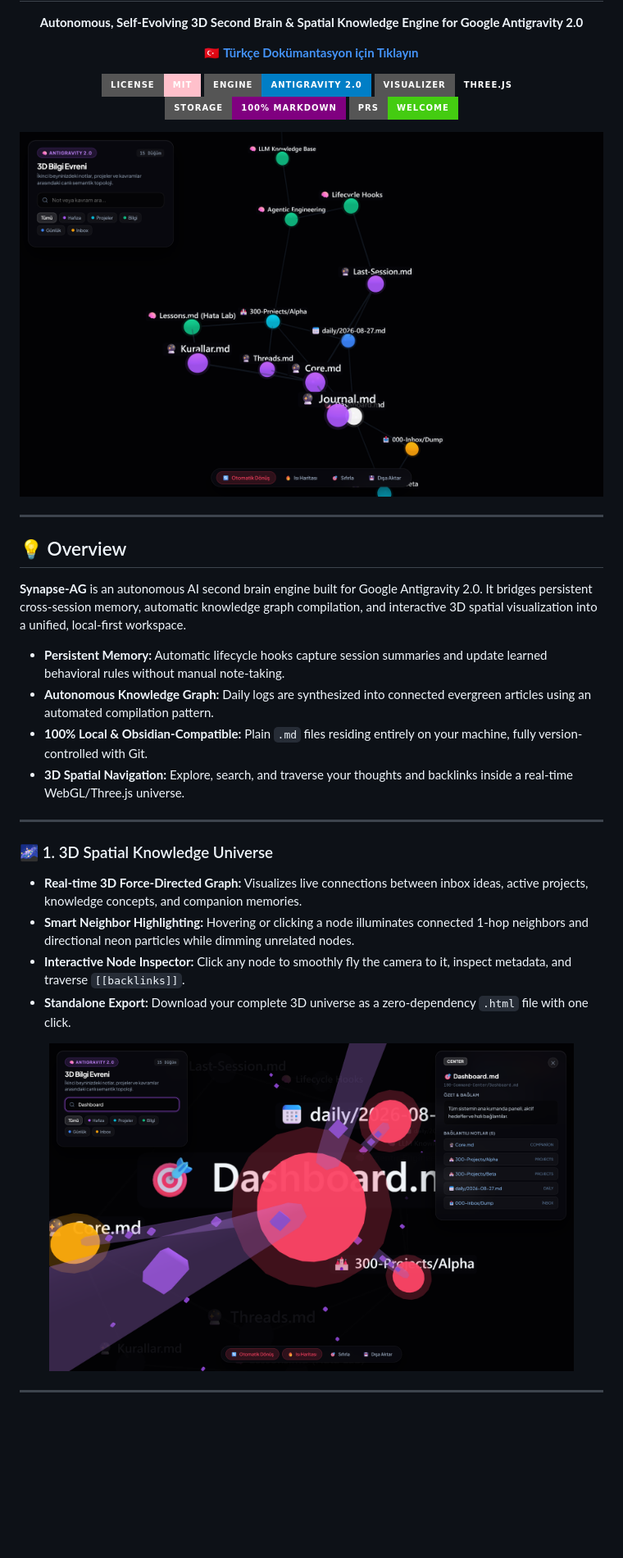
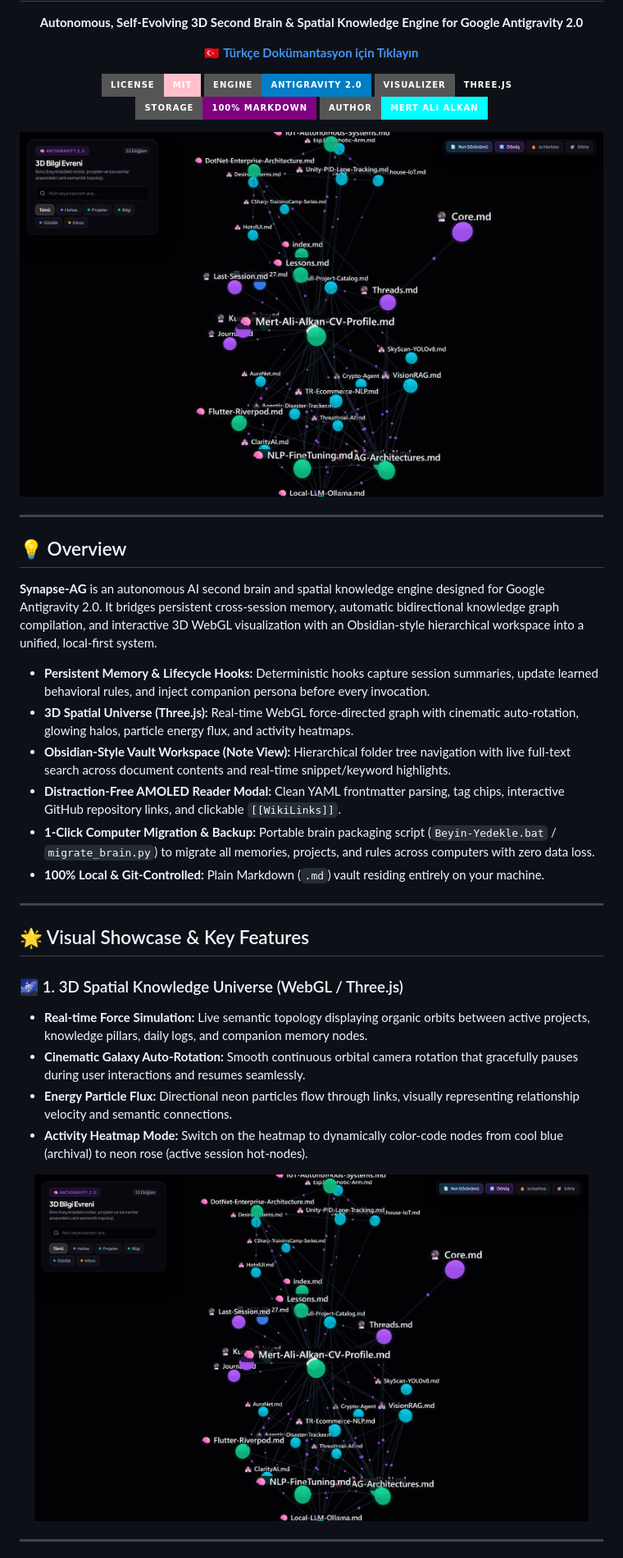
Before and after one commit to MertAlii/Synapse-AG, a Markdown page: README.md, the part around the change printed below. Shown: that part at 82% size. Rendered like a GitHub page; pictures changed too: assets/images/3d-graph-universe.png (added); badges without logos; blank space fills up the shorter version.

Commit message:
Docs: Updated English & Turkish READMEs with high-DPI screenshots, Vault Explorer, Full-text Search, and Author attribution

```diff
--- a/README.md
+++ b/README.md
@@ -18,33 +18,37 @@
   <a href="#-3d-spatial-knowledge-universe"><img src="https://img.shields.io/badge/Visualizer-Three.js-emerald.svg?style=for-the-badge&logo=threedotjs" alt="Three.js"></a>
   <a href="#-core-architecture"><img src="https://img.shields.io/badge/Storage-100%25_Markdown-purple.svg?style=for-the-badge" alt="Markdown"></a>
-  <a href="https://github.com"><img src="https://img.shields.io/badge/PRs-Welcome-brightgreen.svg?style=for-the-badge" alt="PRs Welcome"></a>
+  <a href="https://github.com/MertAlii/Synapse-AG"><img src="https://img.shields.io/badge/Author-Mert_Ali_Alkan-cyan.svg?style=for-the-badge&logo=github" alt="Author"></a>
 </p>
 
 <p align="center">
-  <img src="docs/assets/preview-3d-graph.png" alt="Synapse-AG 3D Spatial Knowledge Graph" width="100%" style="border-radius: 14px; box-shadow: 0 25px 60px rgba(0,0,0,0.85); border: 1px solid rgba(255,255,255,0.08);" />
+  <img src="assets/images/3d-graph-universe.png" alt="Synapse-AG 3D Spatial Knowledge Graph" width="100%" style="border-radius: 14px; box-shadow: 0 25px 60px rgba(0,0,0,0.85); border: 1px solid rgba(255,255,255,0.08);" />
 </p>
 
 ---
 
 ## 💡 Overview
 
-**Synapse-AG** is an autonomous AI second brain engine built for Google Antigravity 2.0. It bridges persistent cross-session memory, automatic knowledge graph compilation, and interactive 3D spatial visualization into a unified, local-first workspace.
+**Synapse-AG** is an autonomous AI second brain and spatial knowledge engine designed for Google Antigravity 2.0. It bridges persistent cross-session memory, automatic bidirectional knowledge graph compilation, and interactive 3D WebGL visualization with an Obsidian-style hierarchical workspace into a unified, local-first system.
 
-* **Persistent Memory:** Automatic lifecycle hooks capture session summaries and update learned behavioral rules without manual note-taking.
-* **Autonomous Knowledge Graph:** Daily logs are synthesized into connected evergreen articles using an automated compilation pattern.
-* **100% Local & Obsidian-Compatible:** Plain `.md` files residing entirely on your machine, fully version-controlled with Git.
-* **3D Spatial Navigation:** Explore, search, and traverse your thoughts and backlinks inside a real-time WebGL/Three.js universe.
+* **Persistent Memory & Lifecycle Hooks:** Deterministic hooks capture session summaries, update learned behavioral rules, and inject companion persona before every invocation.
+* **3D Spatial Universe (Three.js):** Real-time WebGL force-directed graph with cinematic auto-rotation, glowing halos, particle energy flux, and activity heatmaps.
+* **Obsidian-Style Vault Workspace (Note View):** Hierarchical folder tree navigation with live full-text search across document contents and real-time snippet/keyword highlights.
+* **Distraction-Free AMOLED Reader Modal:** Clean YAML frontmatter parsing, tag chips, interactive GitHub repository links, and clickable `[[WikiLinks]]`.
+* **1-Click Computer Migration & Backup:** Portable brain packaging script (`Beyin-Yedekle.bat` / `migrate_brain.py`) to migrate all memories, projects, and rules across computers with zero data loss.
+* **100% Local & Git-Controlled:** Plain Markdown (`.md`) vault residing entirely on your machine.
 
 ---
 
-### 🌌 1. 3D Spatial Knowledge Universe
-* **Real-time 3D Force-Directed Graph:** Visualizes live connections between inbox ideas, active projects, knowledge concepts, and companion memories.
-* **Smart Neighbor Highlighting:** Hovering or clicking a node illuminates connected 1-hop neighbors and directional neon particles while dimming unrelated nodes.
-* **Interactive Node Inspector:** Click any node to smoothly fly the camera to it, inspect metadata, and traverse `[[backlinks]]`.
-* **Standalone Export:** Download your complete 3D universe as a zero-dependency `.html` file with one click.
+## 🌟 Visual Showcase & Key Features
+
+### 🌌 1. 3D Spatial Knowledge Universe (WebGL / Three.js)
+* **Real-time Force Simulation:** Live semantic topology displaying organic orbits between active projects, knowledge pillars, daily logs, and companion memory nodes.
+* **Cinematic Galaxy Auto-Rotation:** Smooth continuous orbital camera rotation that gracefully pauses during user interactions and resumes seamlessly.
+* **Energy Particle Flux:** Directional neon particles flow through links, visually representing relationship velocity and semantic connections.
+* **Activity Heatmap Mode:** Switch on the heatmap to dynamically color-code nodes from cool blue (archival) to neon rose (active session hot-nodes).
 
 <p align="center">
-  <img src="docs/assets/preview-inspector.png" alt="Node Inspector & Backlinks" width="90%" style="border-radius: 10px; border: 1px solid rgba(255,255,255,0.1);" />
+  <img src="assets/images/3d-graph-universe.png" alt="3D Knowledge Universe" width="95%" style="border-radius: 12px; border: 1px solid rgba(255,255,255,0.1);" />
 </p>
 
 ---
```
Also changed, not shown: other parts of README.md (+85 -146 lines), README_TR.md (+107 -160 lines), assets/images/fulltext-search-highlight.png (added), assets/images/reader-modal-view.png (added), assets/images/vault-note-explorer.png (added), 1 other file.
